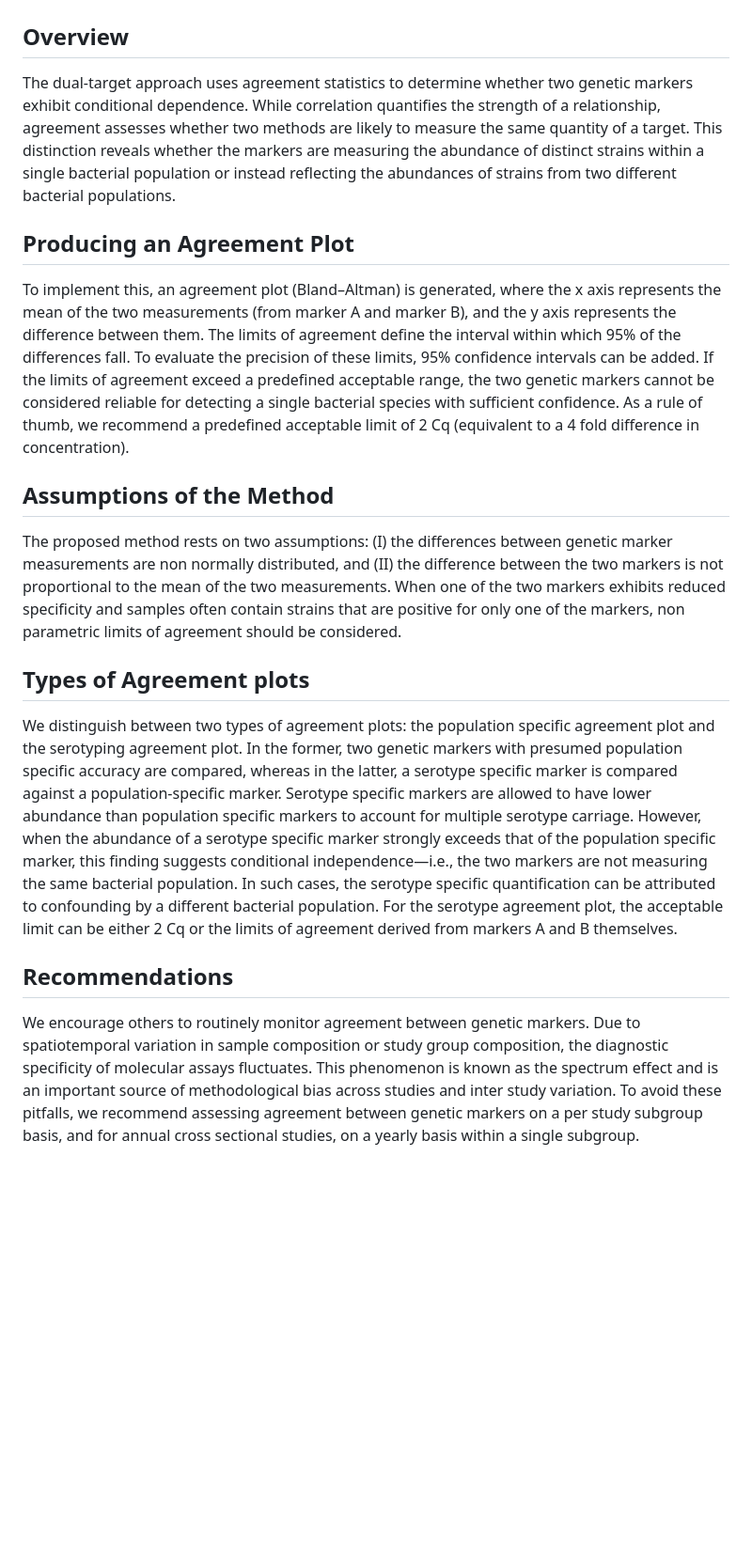
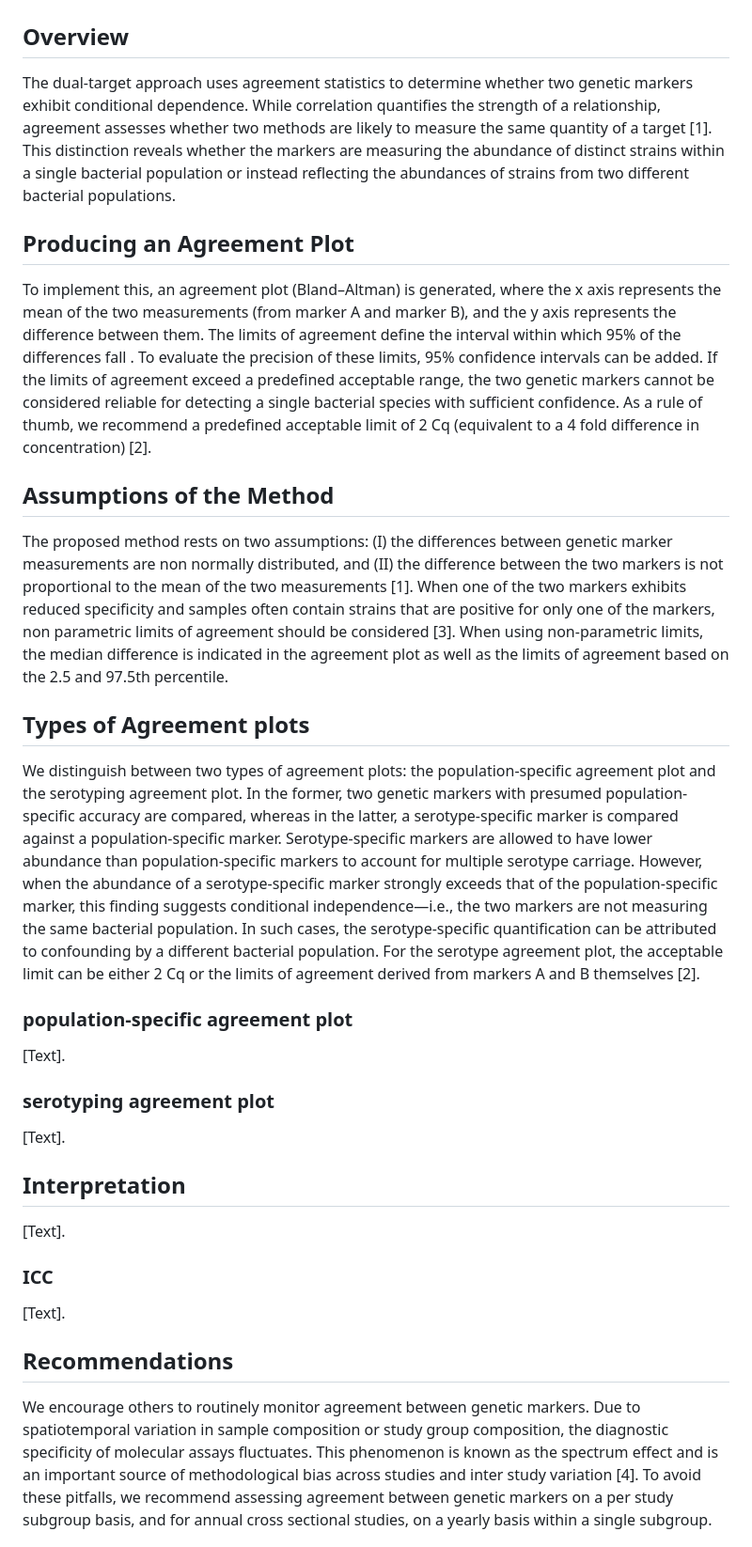
Before and after one commit to wmiellet/wmiellet.github.io, a Markdown page: README.md, the part around one of its changes. Shown at 94% size. Rendered like a GitHub page; blank space fills up the shorter version.

```diff
--- a/README.md
+++ b/README.md
@@ -1,17 +1,29 @@
 # Bland–Altman Agreement Analysis for Molecular Carriage Surveillance of Bacteria in Polymicrobial Samples – A Tutorial
 
 ## Overview
-The dual-target approach uses agreement statistics to determine whether two genetic markers exhibit conditional dependence. While correlation quantifies the strength of a relationship, agreement assesses whether two methods are likely to measure the same quantity of a target. This distinction reveals whether the markers are measuring the abundance of distinct strains within a single bacterial population or instead reflecting the abundances of strains from two different bacterial populations.
+The dual-target approach uses agreement statistics to determine whether two genetic markers exhibit conditional dependence. While correlation quantifies the strength of a relationship, agreement assesses whether two methods are likely to measure the same quantity of a target [1]. This distinction reveals whether the markers are measuring the abundance of distinct strains within a single bacterial population or instead reflecting the abundances of strains from two different bacterial populations.
 
 ## Producing an Agreement Plot
-To implement this, an agreement plot (Bland–Altman) is generated, where the x axis represents the mean of the two measurements (from marker A and marker B), and the y axis represents the difference between them. The limits of agreement define the interval within which 95% of the differences fall. To evaluate the precision of these limits, 95% confidence intervals can be added. If the limits of agreement exceed a predefined acceptable range, the two genetic markers cannot be considered reliable for detecting a single bacterial species with sufficient confidence. As a rule of thumb, we recommend a predefined acceptable limit of 2 Cq (equivalent to a 4 fold difference in concentration).
+To implement this, an agreement plot (Bland–Altman) is generated, where the x axis represents the mean of the two measurements (from marker A and marker B), and the y axis represents the difference between them. The limits of agreement define the interval within which 95% of the differences fall . To evaluate the precision of these limits, 95% confidence intervals can be added. If the limits of agreement exceed a predefined acceptable range, the two genetic markers cannot be considered reliable for detecting a single bacterial species with sufficient confidence. As a rule of thumb, we recommend a predefined acceptable limit of 2 Cq (equivalent to a 4 fold difference in concentration) [2].
 
 ## Assumptions of the Method
-The proposed method rests on two assumptions: (I) the differences between genetic marker measurements are non normally distributed, and (II) the difference between the two markers is not proportional to the mean of the two measurements. When one of the two markers exhibits reduced specificity and samples often contain strains that are positive for only one of the markers, non parametric limits of agreement should be considered.
+The proposed method rests on two assumptions: (I) the differences between genetic marker measurements are non normally distributed, and (II) the difference between the two markers is not proportional to the mean of the two measurements [1]. When one of the two markers exhibits reduced specificity and samples often contain strains that are positive for only one of the markers, non parametric limits of agreement should be considered [3]. When using non-parametric limits, the median difference is indicated in the agreement plot as well as the limits of agreement based on the 2.5 and 97.5th percentile.
 
 ## Types of Agreement plots
-We distinguish between two types of agreement plots: the population specific agreement plot and the serotyping agreement plot. In the former, two genetic markers with presumed population specific accuracy are compared, whereas in the latter, a serotype specific marker is compared against a population-specific marker. Serotype specific markers are allowed to have lower abundance than population specific markers to account for multiple serotype carriage. However, when the abundance of a serotype specific marker strongly exceeds that of the population specific marker, this finding suggests conditional independence—i.e., the two markers are not measuring the same bacterial population. In such cases, the serotype specific quantification can be attributed to confounding by a different bacterial population. For the serotype agreement plot, the acceptable limit can be either 2 Cq or the limits of agreement derived from markers A and B themselves.
+We distinguish between two types of agreement plots: the population-specific agreement plot and the serotyping agreement plot. In the former, two genetic markers with presumed population-specific accuracy are compared, whereas in the latter, a serotype-specific marker is compared against a population-specific marker. Serotype-specific markers are allowed to have lower abundance than population-specific markers to account for multiple serotype carriage. However, when the abundance of a serotype-specific marker strongly exceeds that of the population-specific marker, this finding suggests conditional independence—i.e., the two markers are not measuring the same bacterial population. In such cases, the serotype-specific quantification can be attributed to confounding by a different bacterial population. For the serotype agreement plot, the acceptable limit can be either 2 Cq or the limits of agreement derived from markers A and B themselves [2].
+
+### population-specific agreement plot
+[Text].
+
+### serotyping agreement plot
+[Text].
+
+## Interpretation
+[Text].
+
+### ICC
+[Text].
 
 ## Recommendations
-We encourage others to routinely monitor agreement between genetic markers. Due to spatiotemporal variation in sample composition or study group composition, the diagnostic specificity of molecular assays fluctuates. This phenomenon is known as the spectrum effect and is an important source of methodological bias across studies and inter study variation. To avoid these pitfalls, we recommend assessing agreement between genetic markers on a per study subgroup basis, and for annual cross sectional studies, on a yearly basis within a single subgroup.
+We encourage others to routinely monitor agreement between genetic markers. Due to spatiotemporal variation in sample composition or study group composition, the diagnostic specificity of molecular assays fluctuates. This phenomenon is known as the spectrum effect and is an important source of methodological bias across studies and inter study variation [4]. To avoid these pitfalls, we recommend assessing agreement between genetic markers on a per study subgroup basis, and for annual cross sectional studies, on a yearly basis within a single subgroup.
 
```
Also changed, not shown: other parts of README.md (+7 -2 lines).
